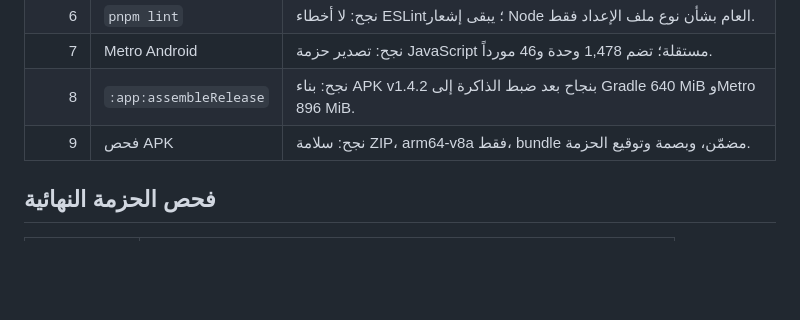
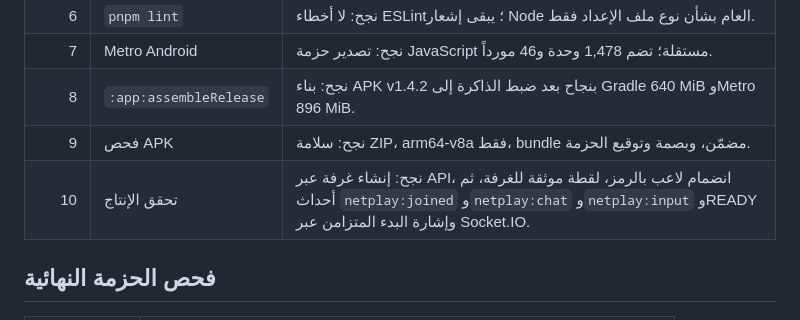
Before and after one commit to MahmoudQawry/Moudie-netplay, a Markdown page: docs/build-validation-ar.md, the part around the change. Drawn GitHub-style; blank space fills up the shorter version.

Commit message:
docs: record production relay verification

```diff
--- a/docs/build-validation-ar.md
+++ b/docs/build-validation-ar.md
@@ -24,6 +24,7 @@
 | 7 | Metro Android | نجح: تصدير حزمة JavaScript مستقلة؛ تضم 1,478 وحدة و46 مورداً. |
 | 8 | `:app:assembleRelease` | نجح: بناء APK v1.4.2 بنجاح بعد ضبط الذاكرة إلى Gradle 640 MiB وMetro 896 MiB. |
 | 9 | فحص APK | نجح: سلامة ZIP، arm64-v8a فقط، bundle مضمّن، وبصمة وتوقيع الحزمة. |
+| 10 | تحقق الإنتاج | نجح: إنشاء غرفة عبر API، انضمام لاعب بالرمز، لقطة موثقة للغرفة، ثم أحداث `netplay:joined` و`netplay:chat` و`netplay:input` وREADY وإشارة البدء المتزامن عبر Socket.IO. |
 
 ## فحص الحزمة النهائية
 
```
